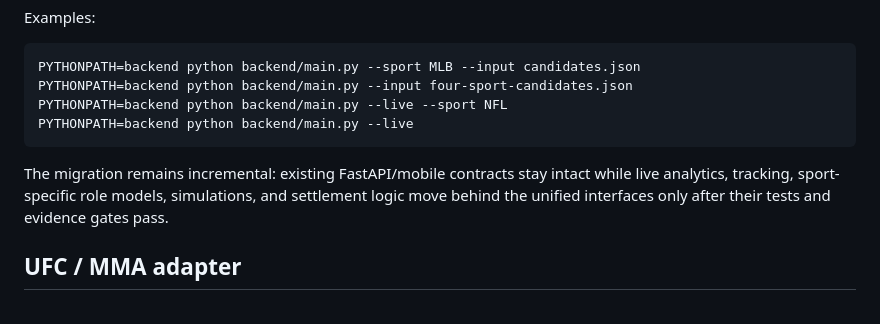
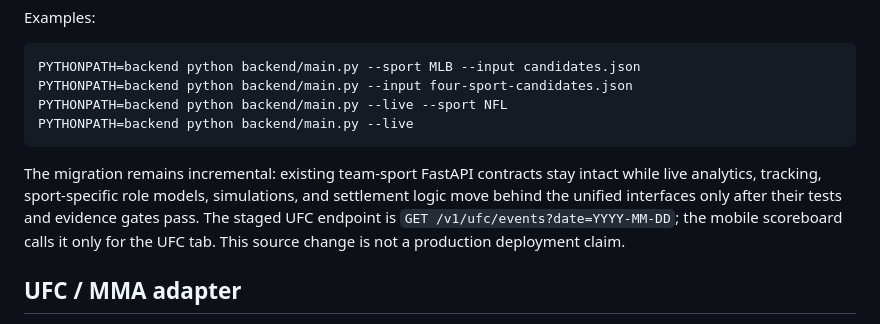
Before and after one commit to filthycashout/betp-app-, a Markdown page: docs/sports-ai-architecture.md, the part around the change. GitHub-like rendering.

Commit message:
Document UFC API route and staged deployment boundary

````diff
--- a/docs/sports-ai-architecture.md
+++ b/docs/sports-ai-architecture.md
@@ -57,7 +57,7 @@ PYTHONPATH=backend python backend/main.py --live --sport NFL
 PYTHONPATH=backend python backend/main.py --live
 ```
 
-The migration remains incremental: existing FastAPI/mobile contracts stay intact while live analytics, tracking, sport-specific role models, simulations, and settlement logic move behind the unified interfaces only after their tests and evidence gates pass.
+The migration remains incremental: existing team-sport FastAPI contracts stay intact while live analytics, tracking, sport-specific role models, simulations, and settlement logic move behind the unified interfaces only after their tests and evidence gates pass. The staged UFC endpoint is `GET /v1/ufc/events?date=YYYY-MM-DD`; the mobile scoreboard calls it only for the UFC tab. This source change is not a production deployment claim.
 
 
 ## UFC / MMA adapter
````
